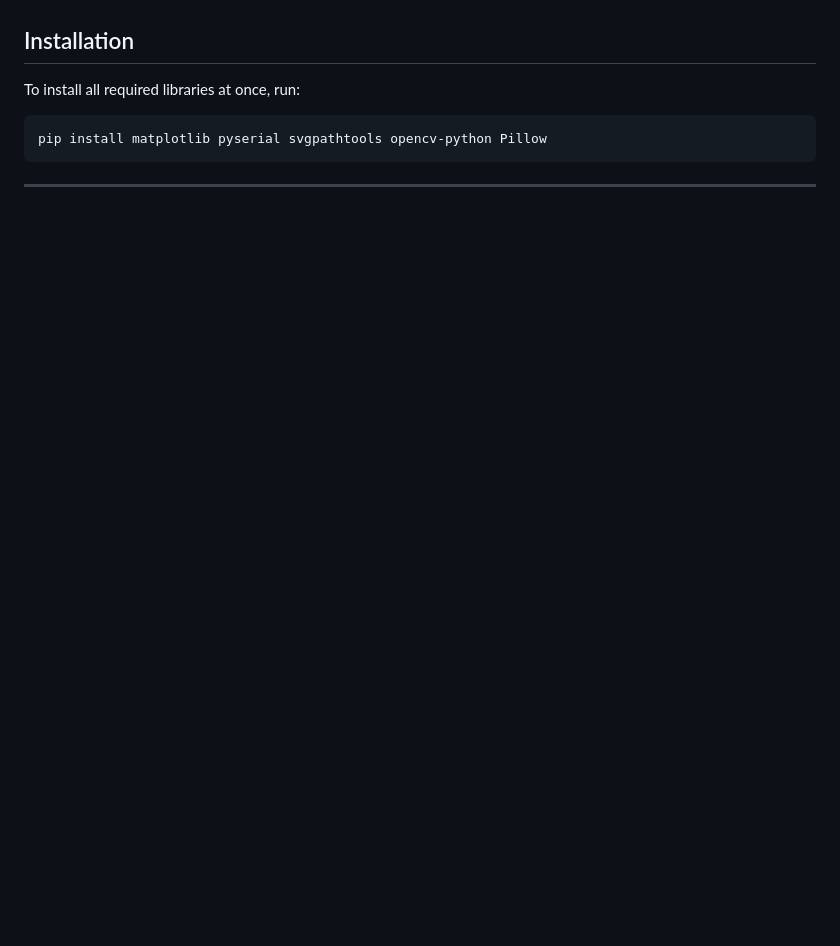
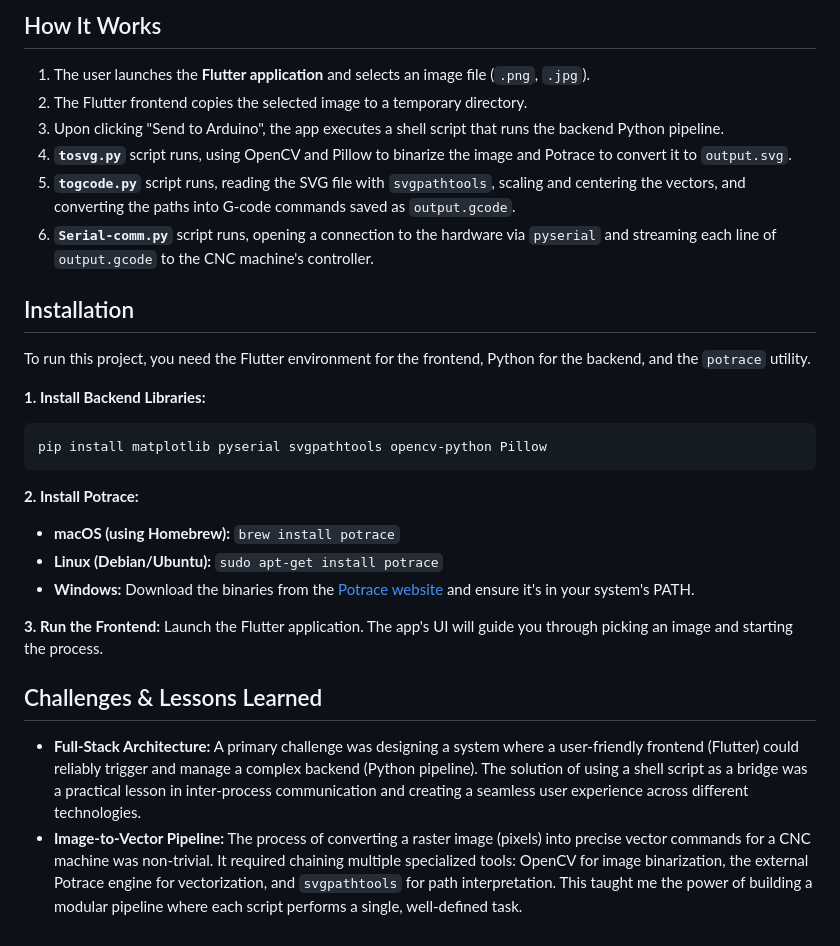
Before and after one commit to Mahmoudbat/2d-cnc-printer, a Markdown page: readme.md, the part around the change printed below. Drawn GitHub-style; blank space fills up the shorter version.

````diff
--- a/readme.md
+++ b/readme.md
@@ -14,10 +43,32 @@ You need to install the following Python libraries:
+## How It Works
+
+1.  The user launches the **Flutter application** and selects an image file (`.png`, `.jpg`).
+2.  The Flutter frontend copies the selected image to a temporary directory.
+3.  Upon clicking "Send to Arduino", the app executes a shell script that runs the backend Python pipeline.
+4.  **`tosvg.py`** script runs, using OpenCV and Pillow to binarize the image and Potrace to convert it to `output.svg`.
+5.  **`togcode.py`** script runs, reading the SVG file with `svgpathtools`, scaling and centering the vectors, and converting the paths into G-code commands saved as `output.gcode`.
+6.  **`Serial-comm.py`** script runs, opening a connection to the hardware via `pyserial` and streaming each line of `output.gcode` to the CNC machine's controller.
 
 ## Installation
 
-To install all required libraries at once, run:
+To run this project, you need the Flutter environment for the frontend, Python for the backend, and the `potrace` utility.
+
+**1. Install Backend Libraries:**
 
 ```bash
 pip install matplotlib pyserial svgpathtools opencv-python Pillow
 ```
 
----
+**2. Install Potrace:**
+
+  * **macOS (using Homebrew):** `brew install potrace`
+  * **Linux (Debian/Ubuntu):** `sudo apt-get install potrace`
+  * **Windows:** Download the binaries from the [Potrace website](http://potrace.sourceforge.net/) and ensure it's in your system's PATH.
+
+**3. Run the Frontend:**
+Launch the Flutter application. The app's UI will guide you through picking an image and starting the process.
+
+## Challenges & Lessons Learned
+
+  * **Full-Stack Architecture:** A primary challenge was designing a system where a user-friendly frontend (Flutter) could reliably trigger and manage a complex backend (Python pipeline). The solution of using a shell script as a bridge was a practical lesson in inter-process communication and creating a seamless user experience across different technologies.
+  * **Image-to-Vector Pipeline:** The process of converting a raster image (pixels) into precise vector commands for a CNC machine was non-trivial. It required chaining multiple specialized tools: OpenCV for image binarization, the external Potrace engine for vectorization, and `svgpathtools` for path interpretation. This taught me the power of building a modular pipeline where each script performs a single, well-defined task.
````
Also changed, not shown: other parts of readme.md (+38 -9 lines), photo.jpg (added).
